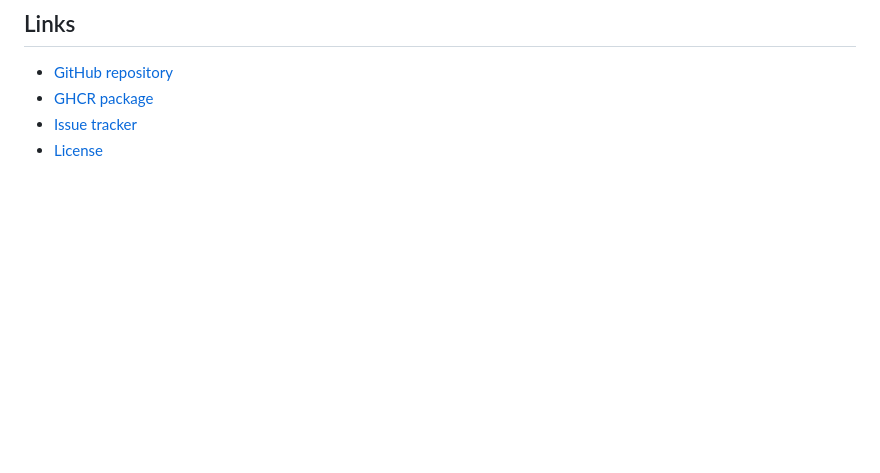
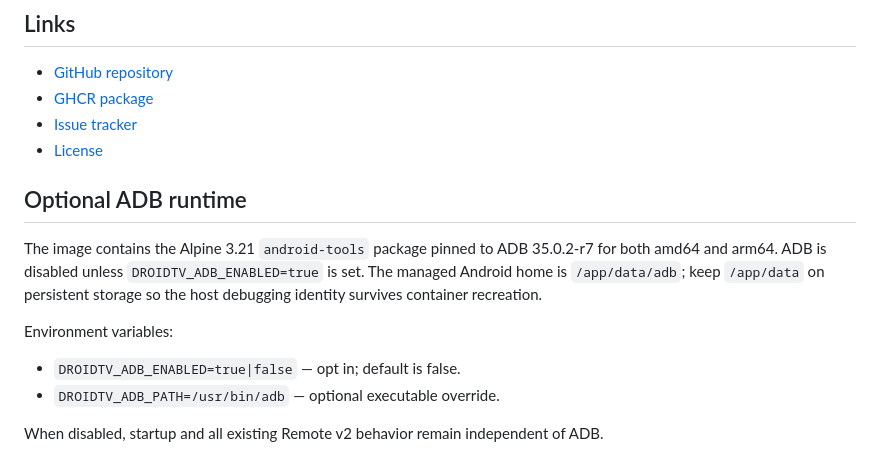
Before and after one commit to vm75/droidtv-remote, a Markdown page: DOCKERHUB.md, the part around the change. Drawn GitHub-style; blank space fills up the shorter version.

Commit message:
Document container ADB runtime

```diff
--- a/DOCKERHUB.md
+++ b/DOCKERHUB.md
@@ -85,3 +85,14 @@ PWA entry files receive the released `VERSION` at serve time and are sent with n
 - [GHCR package](https://github.com/vm75/droidtv-remote/pkgs/container/droidtv-remote)
 - [Issue tracker](https://github.com/vm75/droidtv-remote/issues)
 - [License](https://github.com/vm75/droidtv-remote/blob/main/LICENSE)
+
+## Optional ADB runtime
+
+The image contains the Alpine 3.21 `android-tools` package pinned to ADB 35.0.2-r7 for both amd64 and arm64. ADB is disabled unless `DROIDTV_ADB_ENABLED=true` is set. The managed Android home is `/app/data/adb`; keep `/app/data` on persistent storage so the host debugging identity survives container recreation.
+
+Environment variables:
+
+- `DROIDTV_ADB_ENABLED=true|false` — opt in; default is false.
+- `DROIDTV_ADB_PATH=/usr/bin/adb` — optional executable override.
+
+When disabled, startup and all existing Remote v2 behavior remain independent of ADB.
```
